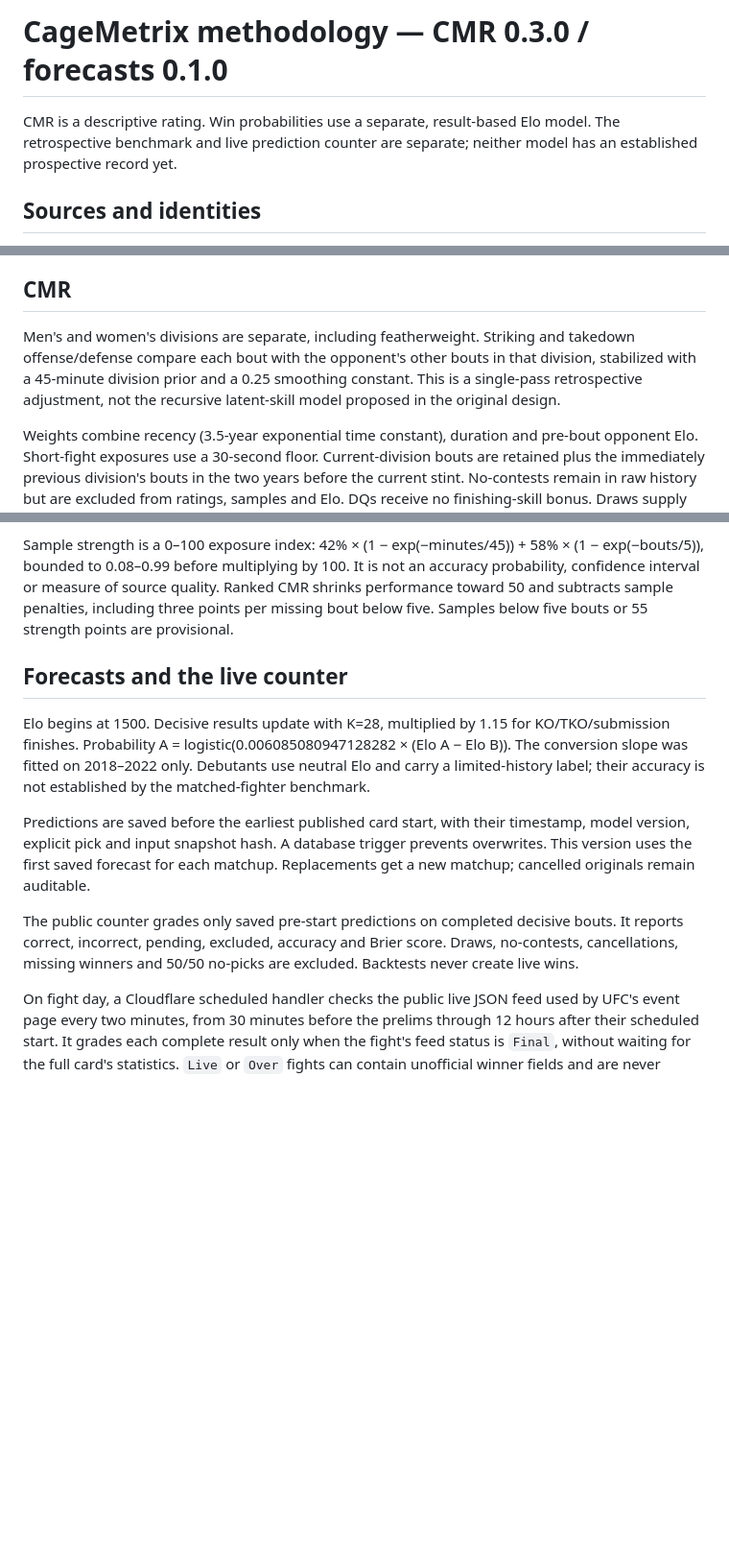
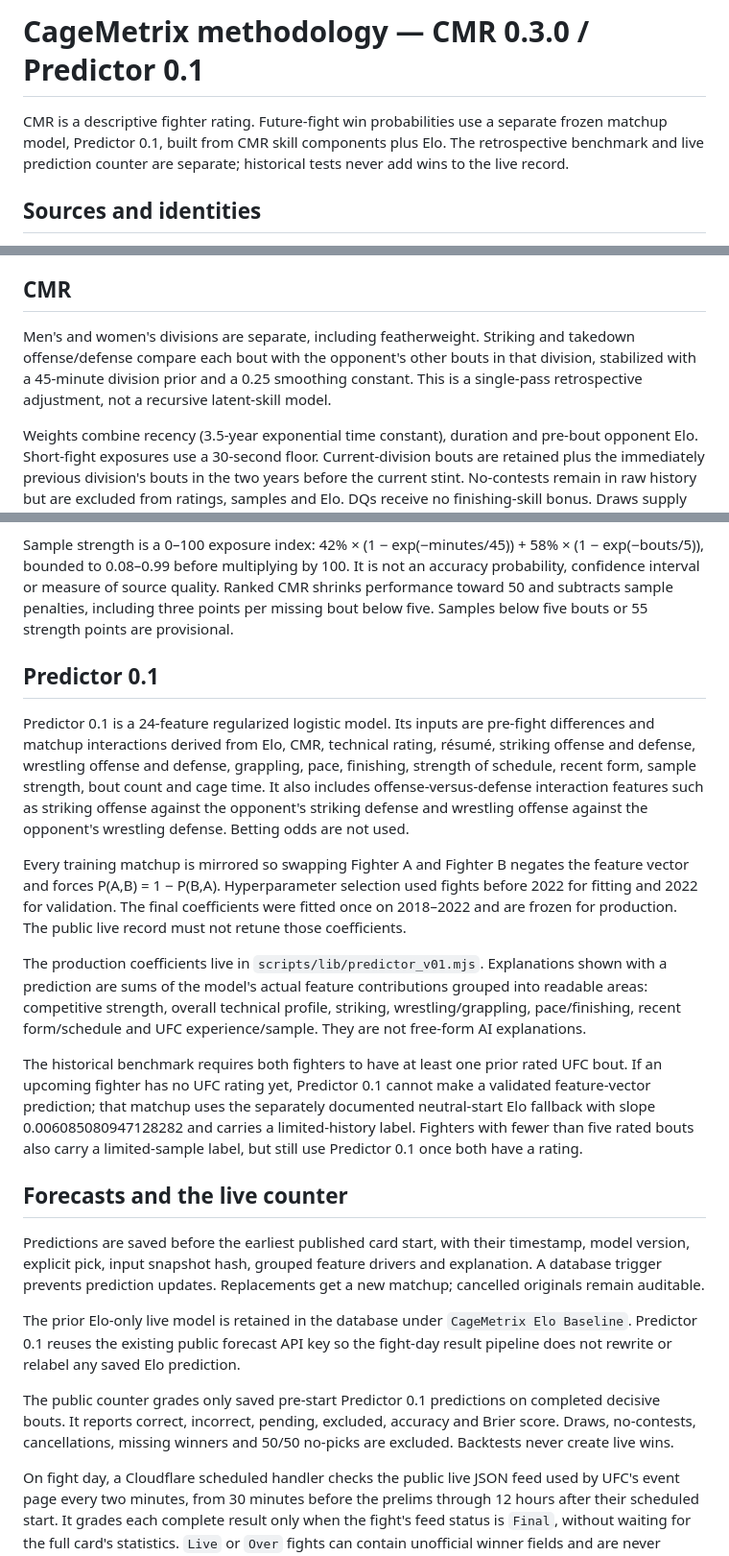
Before and after one commit to GWStudios54/CageMetrix, a Markdown page: docs/METHODOLOGY.md, 3 parts joined by grey strips. Shown at 96% size. Rendered like a GitHub page; blank space fills up the shorter version.

Commit message:
Document Predictor 0.1 methodology and validation

```diff
--- a/docs/METHODOLOGY.md
+++ b/docs/METHODOLOGY.md
@@ -1,6 +1,6 @@
-# CageMetrix methodology — CMR 0.3.0 / forecasts 0.1.0
+# CageMetrix methodology — CMR 0.3.0 / Predictor 0.1
 
-CMR is a descriptive rating. Win probabilities use a separate, result-based Elo model. The retrospective benchmark and live prediction counter are separate; neither model has an established prospective record yet.
+CMR is a descriptive fighter rating. Future-fight win probabilities use a separate frozen matchup model, Predictor 0.1, built from CMR skill components plus Elo. The retrospective benchmark and live prediction counter are separate; historical tests never add wins to the live record.
 
 ## Sources and identities
 
@@ -10,7 +10,7 @@ DataLab does not publish athlete IDs. CageMetrix assigns persistent internal key
 
 ## CMR
 
-Men's and women's divisions are separate, including featherweight. Striking and takedown offense/defense compare each bout with the opponent's other bouts in that division, stabilized with a 45-minute division prior and a 0.25 smoothing constant. This is a single-pass retrospective adjustment, not the recursive latent-skill model proposed in the original design.
+Men's and women's divisions are separate, including featherweight. Striking and takedown offense/defense compare each bout with the opponent's other bouts in that division, stabilized with a 45-minute division prior and a 0.25 smoothing constant. This is a single-pass retrospective adjustment, not a recursive latent-skill model.
 
 Weights combine recency (3.5-year exponential time constant), duration and pre-bout opponent Elo. Short-fight exposures use a 30-second floor. Current-division bouts are retained plus the immediately previous division's bouts in the two years before the current stint. No-contests remain in raw history but are excluded from ratings, samples and Elo. DQs receive no finishing-skill bonus. Draws supply skill evidence but do not update Elo.
 
@@ -20,13 +20,23 @@ Technical performance: striking offense 30%, striking defense 22%, wrestling off
 
 Sample strength is a 0–100 exposure index: 42% × (1 − exp(−minutes/45)) + 58% × (1 − exp(−bouts/5)), bounded to 0.08–0.99 before multiplying by 100. It is not an accuracy probability, confidence interval or measure of source quality. Ranked CMR shrinks performance toward 50 and subtracts sample penalties, including three points per missing bout below five. Samples below five bouts or 55 strength points are provisional.
 
+## Predictor 0.1
+
+Predictor 0.1 is a 24-feature regularized logistic model. Its inputs are pre-fight differences and matchup interactions derived from Elo, CMR, technical rating, résumé, striking offense and defense, wrestling offense and defense, grappling, pace, finishing, strength of schedule, recent form, sample strength, bout count and cage time. It also includes offense-versus-defense interaction features such as striking offense against the opponent's striking defense and wrestling offense against the opponent's wrestling defense. Betting odds are not used.
+
+Every training matchup is mirrored so swapping Fighter A and Fighter B negates the feature vector and forces P(A,B) = 1 − P(B,A). Hyperparameter selection used fights before 2022 for fitting and 2022 for validation. The final coefficients were fitted once on 2018–2022 and are frozen for production. The public live record must not retune those coefficients.
+
+The production coefficients live in `scripts/lib/predictor_v01.mjs`. Explanations shown with a prediction are sums of the model's actual feature contributions grouped into readable areas: competitive strength, overall technical profile, striking, wrestling/grappling, pace/finishing, recent form/schedule and UFC experience/sample. They are not free-form AI explanations.
+
+The historical benchmark requires both fighters to have at least one prior rated UFC bout. If an upcoming fighter has no UFC rating yet, Predictor 0.1 cannot make a validated feature-vector prediction; that matchup uses the separately documented neutral-start Elo fallback with slope 0.006085080947128282 and carries a limited-history label. Fighters with fewer than five rated bouts also carry a limited-sample label, but still use Predictor 0.1 once both have a rating.
+
 ## Forecasts and the live counter
 
-Elo begins at 1500. Decisive results update with K=28, multiplied by 1.15 for KO/TKO/submission finishes. Probability A = logistic(0.006085080947128282 × (Elo A − Elo B)). The conversion slope was fitted on 2018–2022 only. Debutants use neutral Elo and carry a limited-history label; their accuracy is not established by the matched-fighter benchmark.
+Predictions are saved before the earliest published card start, with their timestamp, model version, explicit pick, input snapshot hash, grouped feature drivers and explanation. A database trigger prevents prediction updates. Replacements get a new matchup; cancelled originals remain auditable.
 
-Predictions are saved before the earliest published card start, with their timestamp, model version, explicit pick and input snapshot hash. A database trigger prevents overwrites. This version uses the first saved forecast for each matchup. Replacements get a new matchup; cancelled originals remain auditable.
+The prior Elo-only live model is retained in the database under `CageMetrix Elo Baseline`. Predictor 0.1 reuses the existing public forecast API key so the fight-day result pipeline does not rewrite or relabel any saved Elo prediction.
 
-The public counter grades only saved pre-start predictions on completed decisive bouts. It reports correct, incorrect, pending, excluded, accuracy and Brier score. Draws, no-contests, cancellations, missing winners and 50/50 no-picks are excluded. Backtests never create live wins.
+The public counter grades only saved pre-start Predictor 0.1 predictions on completed decisive bouts. It reports correct, incorrect, pending, excluded, accuracy and Brier score. Draws, no-contests, cancellations, missing winners and 50/50 no-picks are excluded. Backtests never create live wins.
 
 On fight day, a Cloudflare scheduled handler checks the public live JSON feed used by UFC's event page every two minutes, from 30 minutes before the prelims through 12 hours after their scheduled start. It grades each complete result only when the fight's feed status is `Final`, without waiting for the full card's statistics. `Live` or `Over` fights can contain unofficial winner fields and are never graded. Matching requires the official bout identifier and both fighters; incomplete, conflicting or missing source rows cannot create a winner. Pages without live feed settings fall back to completed HTML results, which can arrive later. Result changes and corrections retain their source URL in an audit table without changing saved predictions. Source failures retain the previous results and expose a freshness warning. Hourly checks cover the preceding week and the first 72 hours after the start; later statistical reconciliation uses the daily import.
 
```
Also changed, not shown: other parts of docs/METHODOLOGY.md (+8 -4 lines).
